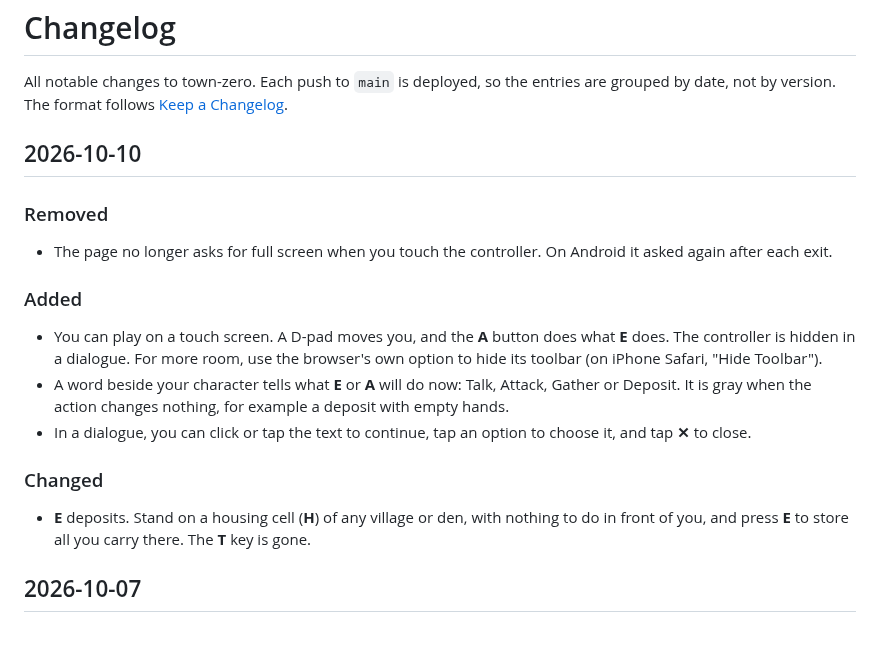
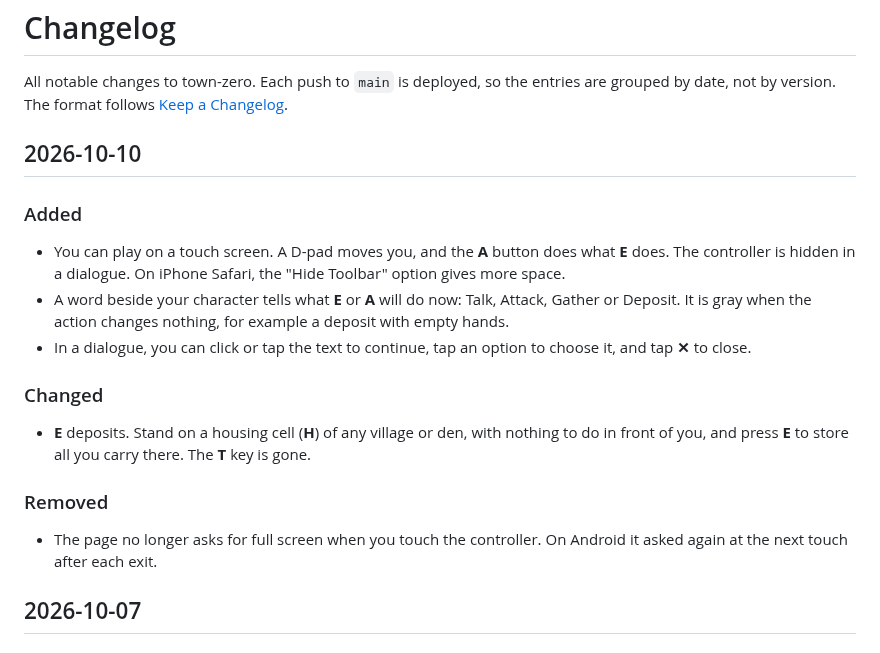
Before and after one commit to caasi/town-zero, a Markdown page: CHANGELOG.md, the part around the change. Rendered like a GitHub page.

Commit message:
docs: changelog wording for the full-screen removal [skip ci]
Review findings: the hide-toolbar tip names only iPhone Safari (Chrome
for Android has no such option); Removed follows Changed, in the order
of Keep a Changelog; Android asked again at the next touch after an
exit, not at the exit.

Co-Authored-By: Claude Opus 5.5 <noreply@anthropic.com>

```diff
--- a/CHANGELOG.md
+++ b/CHANGELOG.md
@@ -6,17 +6,11 @@ entries are grouped by date, not by version. The format follows
 
 ## 2026-10-10
 
-### Removed
-
-- The page no longer asks for full screen when you touch the controller.
-  On Android it asked again after each exit.
-
 ### Added
 
 - You can play on a touch screen. A D-pad moves you, and the **A** button
-  does what **E** does. The controller is hidden in a dialogue. For more
-  room, use the browser's own option to hide its toolbar (on iPhone Safari,
-  "Hide Toolbar").
+  does what **E** does. The controller is hidden in a dialogue. On iPhone
+  Safari, the "Hide Toolbar" option gives more space.
 - A word beside your character tells what **E** or **A** will do
   now: Talk, Attack, Gather or Deposit. It is gray when the action changes
   nothing, for example a deposit with empty hands.
@@ -28,6 +22,11 @@ entries are grouped by date, not by version. The format follows
 - **E** deposits. Stand on a housing cell (**H**) of any village or den,
   with nothing to do in front of you, and press **E** to store all you
   carry there. The **T** key is gone.
+
+### Removed
+
+- The page no longer asks for full screen when you touch the controller.
+  On Android it asked again at the next touch after each exit.
 
 ## 2026-10-07
 
```
